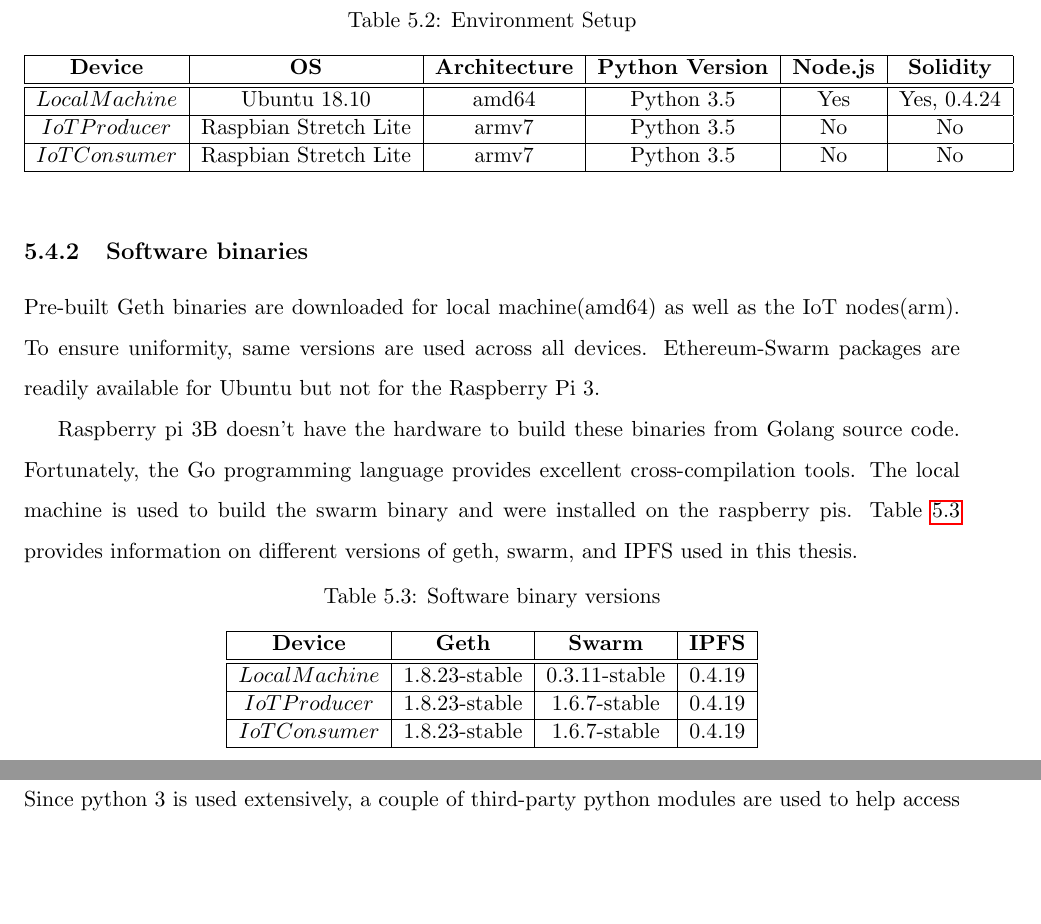
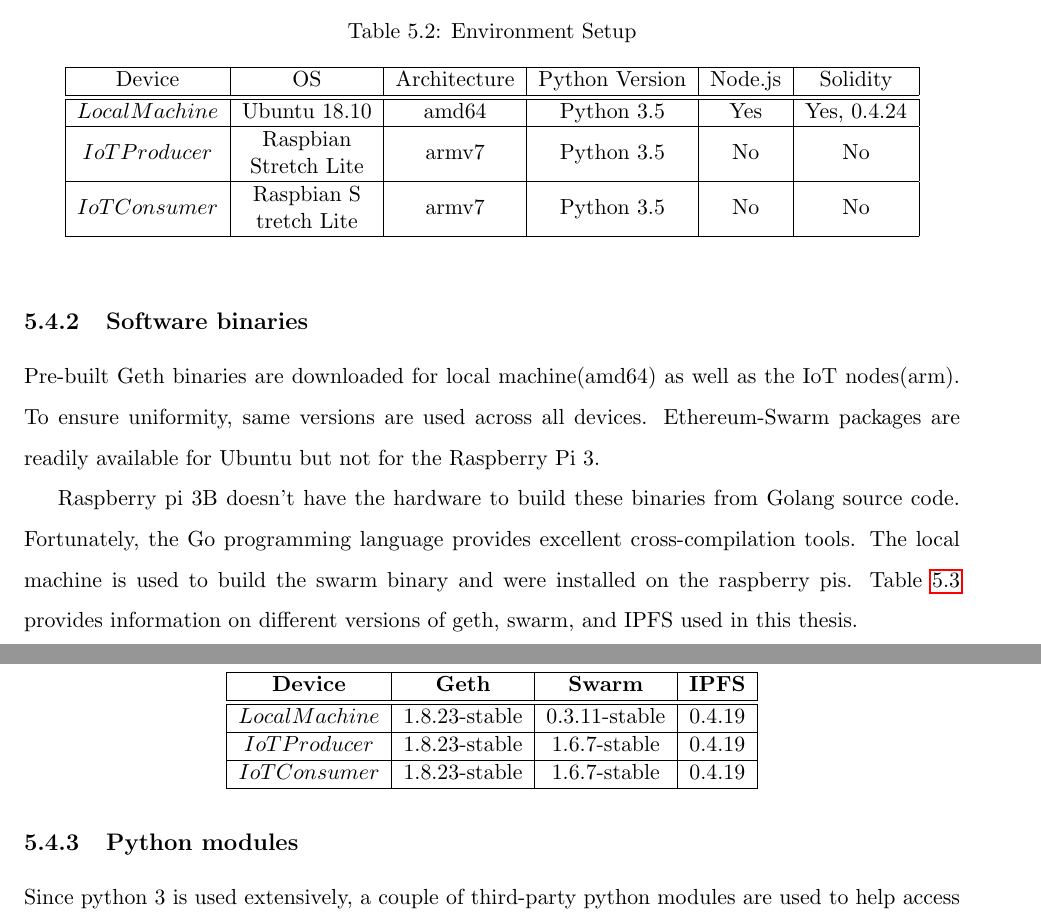
Before and after one commit to vinaycalastry/unlv-thesis, a LaTeX thesis (unlv-thesis.tex): two parts of pages 65 and 66 of 91, joined at a grey line, cut so that both start at the same text, the shorter picture padded with empty space. Compiled offline with pdfLaTeX; a LaTeX package or settings file that is missing is left out.

Commit message:
Copy before final revision

```diff
--- a/unlv-thesis.tex
+++ b/unlv-thesis.tex
@@ -1385,13 +1385,16 @@
 	\label{environment_setup}
 	\centering
 	\begin{tabular}{|c|c|c|c|c|c|}
-		\hline
-		\bfseries Device & \bfseries OS & \bfseries Architecture & \bfseries Python Version & \bfseries Node.js & \bfseries Solidity\\
-		\hline\hline
-		$Local Machine$ & Ubuntu 18.10 & amd64 & Python 3.5 &  Yes & Yes, 0.4.24\\ \hline
-		$IoT Producer$ & Raspbian Stretch Lite & armv7 & Python 3.5 &  No & No\\ \hline
-		$IoT Consumer$ & Raspbian Stretch Lite & armv7 & Python 3.5 &  No & No\\ \hline
-	\end{tabular}
+\hline
+Device           & OS                                                               & Architecture & Python Version & Node.js & Solidity     \\
+\hline\hline
+$Local Machine$  & Ubuntu 18.10                                                     & amd64        & Python 3.5     & Yes     & Yes, 0.4.24  \\
+\hline
+$IoT Producer$   & \begin{tabular}[c]{@{}c@{}}Raspbian \\Stretch Lite \end{tabular} & armv7        & Python 3.5     & No      & No           \\
+\hline
+$IoT Consumer$   & \begin{tabular}[c]{@{}c@{}}Raspbian S\\tretch Lite \end{tabular} & armv7        & Python 3.5     & No      & No           \\
+\hline
+\end{tabular}
 \end{table}
 
 \subsection{Software binaries}
```
